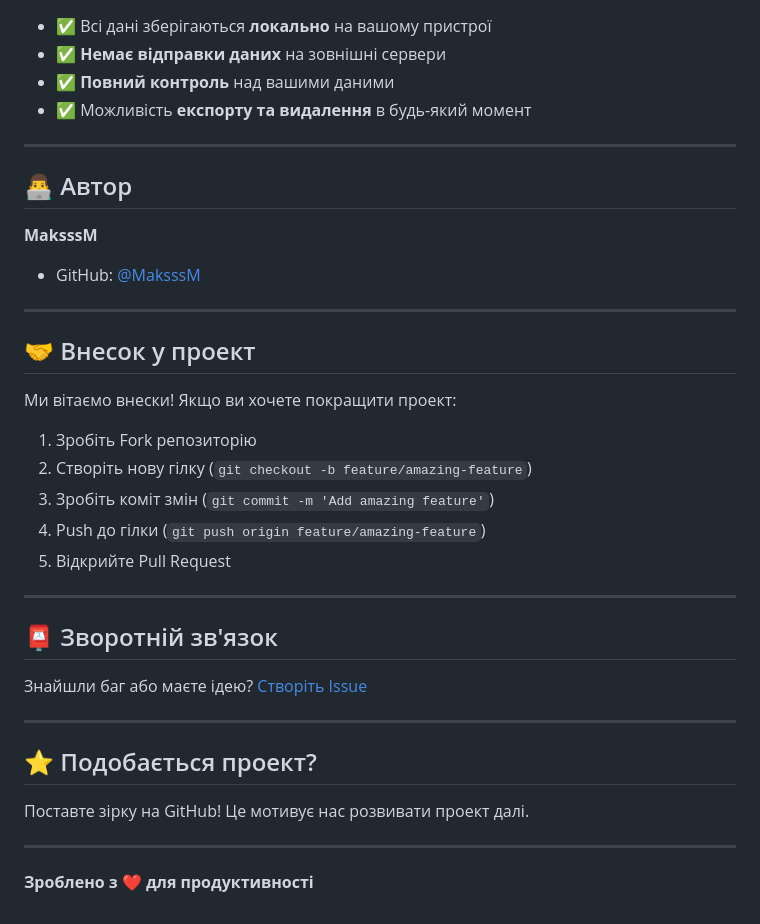
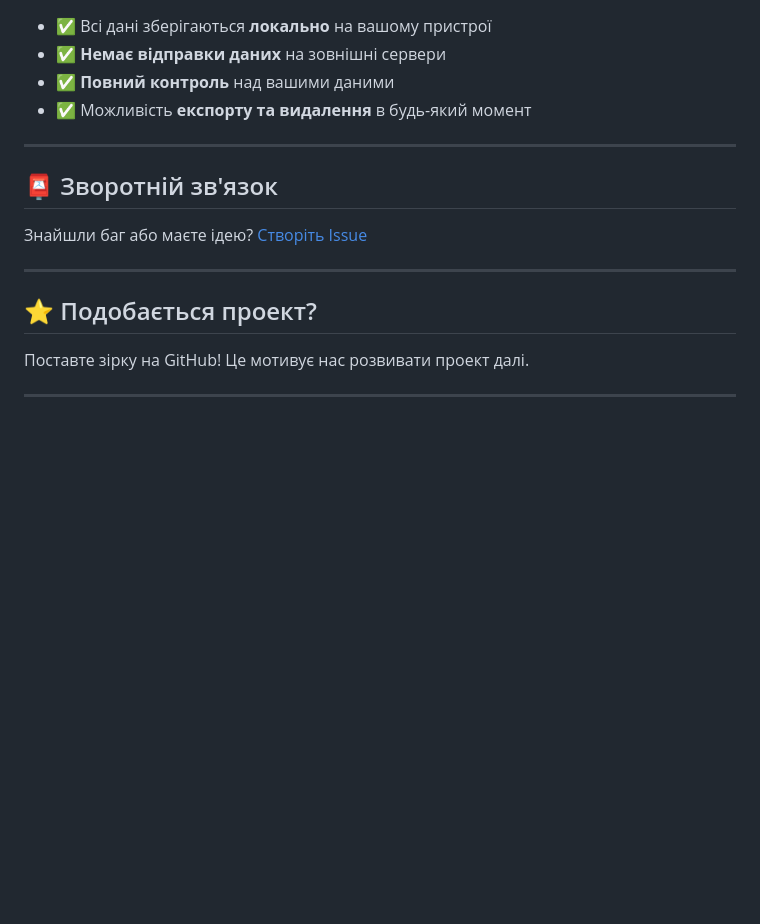
Before and after one commit to MaksssM/BrowserTimeTracker, a Markdown page: README.md, the part around the change. GitHub-like rendering; blank space fills up the shorter version.

Commit message:
a lil change in the description

```diff
--- a/README.md
+++ b/README.md
@@ -165,26 +165,6 @@ _(Після публікації в Chrome Web Store)_
 
 ---
 
-## 👨‍💻 Автор
-
-**MaksssM**
-
-- GitHub: [@MaksssM](https://github.com/MaksssM)
-
----
-
-## 🤝 Внесок у проект
-
-Ми вітаємо внески! Якщо ви хочете покращити проект:
-
-1. Зробіть Fork репозиторію
-2. Створіть нову гілку (`git checkout -b feature/amazing-feature`)
-3. Зробіть коміт змін (`git commit -m 'Add amazing feature'`)
-4. Push до гілки (`git push origin feature/amazing-feature`)
-5. Відкрийте Pull Request
-
----
-
 ## 📮 Зворотній зв'язок
 
 Знайшли баг або маєте ідею? [Створіть Issue](https://github.com/MaksssM/BrowserTimeTracke/issues)
@@ -196,5 +176,3 @@ _(Після публікації в Chrome Web Store)_
 Поставте зірку на GitHub! Це мотивує нас розвивати проект далі.
 
 ---
-
-**Зроблено з ❤️ для продуктивності**
```
